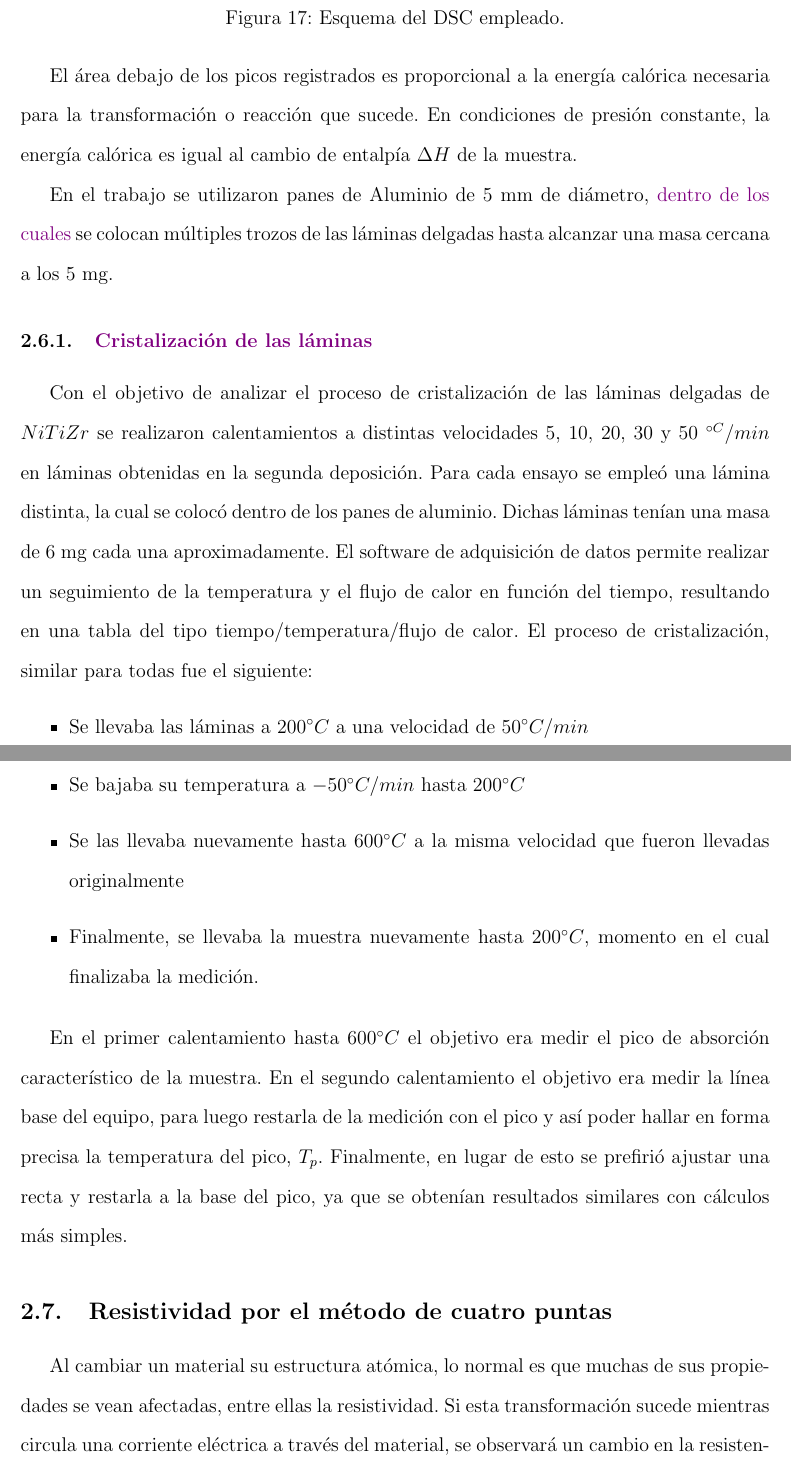
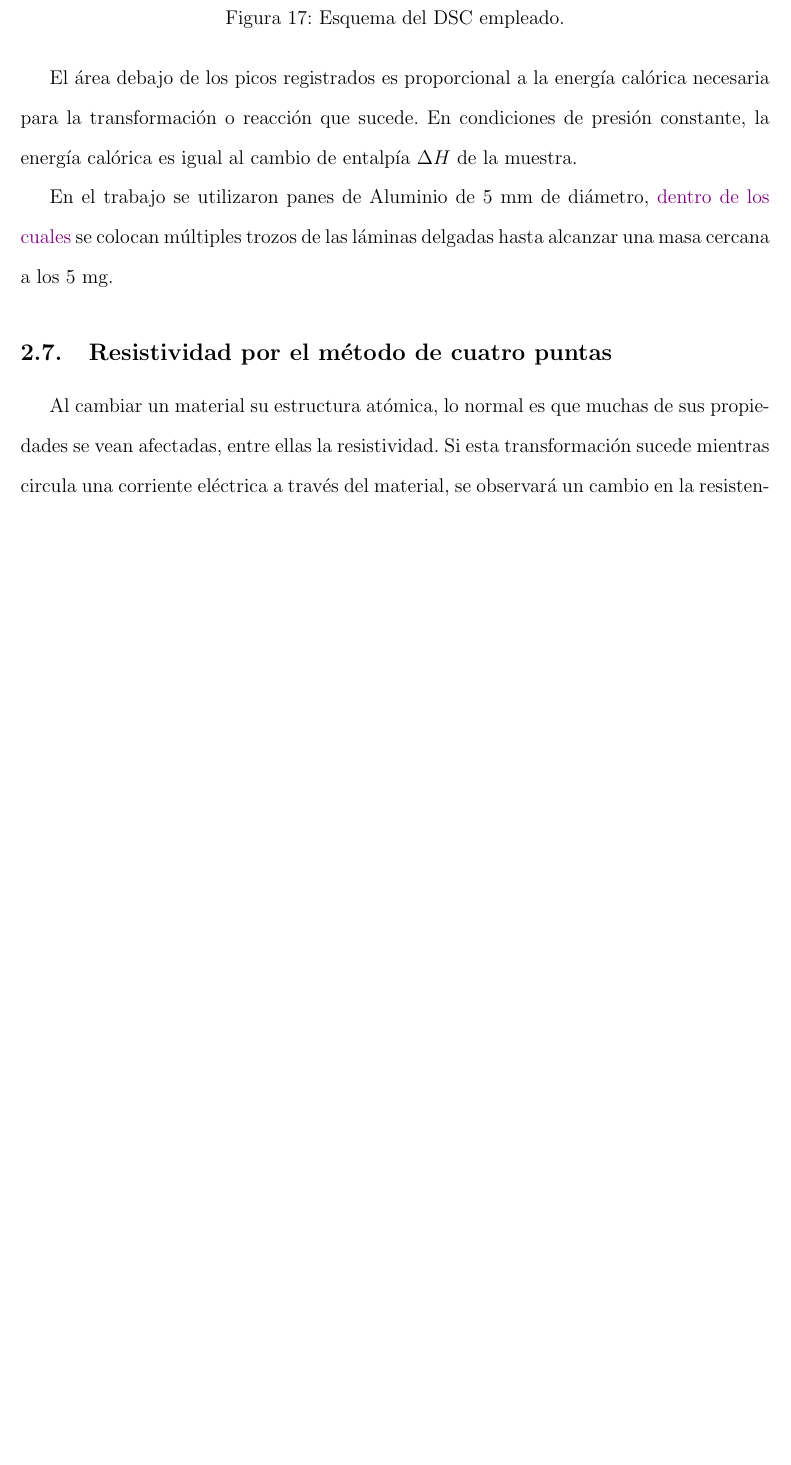
Before and after one commit to FDF94/InformeTesina, a LaTeX document (Informe.tex): two parts of pages 36 and 37 of 67 before the commit and part of page 36 of 65 after it, the two joined at a grey line, cut so that both start at the same text, the shorter picture padded with empty space. Compiled offline with pdfLaTeX.

Commit message:
removed section 2.6.1

```diff
--- a/Informe.tex
+++ b/Informe.tex
@@ -626,23 +626,8 @@ El área debajo de los picos registrados es proporcional a la energía calórica
 
 En el trabajo se utilizaron panes de Aluminio de 5 mm de diámetro, \textcolor{violet}{dentro de los cuales} se colocan múltiples trozos de las láminas delgadas hasta alcanzar una masa cercana a los 5 mg.
 
-\subsubsection{\textcolor{violet}{Cristalización de las láminas}}
-
-Con el objetivo de analizar el proceso de cristalización de las láminas delgadas de $NiTiZr$ se realizaron calentamientos a distintas velocidades 5, 10, 20, 30 y 50 $^{\circ C }/min$ en láminas obtenidas en la segunda deposición. Para cada ensayo se empleó una lámina distinta, la cual se colocó dentro de los panes de aluminio. Dichas láminas tenían una masa de 6 mg cada una aproximadamente. El software de adquisición de datos permite realizar un seguimiento de la temperatura y el flujo de calor en función del tiempo, resultando en una tabla del tipo tiempo/temperatura/flujo de calor. El proceso de cristalización, similar para todas fue el siguiente:
-
-\begin{itemize}
-\item Se llevaba las láminas a $200^{\circ}C$ a una velocidad de $50^{\circ}C/min$
-\item A la velocidad correspondiente para la muestra, eran llevadas a $600^{\circ}C$
-\item Se bajaba su temperatura a $-50^{\circ}C/min$ hasta $200^{\circ}C$
-\item Se las llevaba nuevamente hasta $600^{\circ}C$ a la misma velocidad que fueron llevadas originalmente
-\item Finalmente, se llevaba la muestra nuevamente hasta $200^{\circ}C$, momento en el cual finalizaba la medición.
-\end{itemize}
-
-En el primer calentamiento hasta $600^{\circ}C$ el objetivo era medir el pico de absorción característico de la muestra. En el segundo calentamiento el objetivo era medir la línea base del equipo, para luego restarla de la medición con el pico y así poder hallar en forma precisa la temperatura del pico, $T_p$. Finalmente, en lugar de esto se prefirió ajustar una recta y restarla a la base del pico, ya que se obtenían resultados similares con cálculos más simples.
-
 
 \subsection{Resistividad por el método de cuatro puntas}
-
 
 Al cambiar un material su estructura atómica, lo normal es que muchas de sus propiedades se vean afectadas, entre ellas la resistividad. Si esta transformación sucede mientras circula una corriente eléctrica a través del material, se observará un cambio en la resistencia del material asociado a la transformación de fase. De esta manera, si se le aplica una corriente constante al material, midiendo la diferencia de potencial es posible determinar donde comienzan y terminan los cambios de fase.
 
```
Also changed, not shown: Informe.tex (15 more changed lines).
